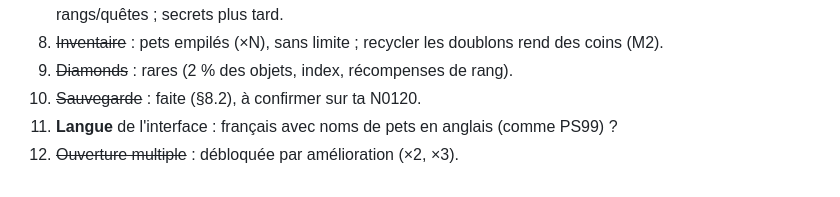
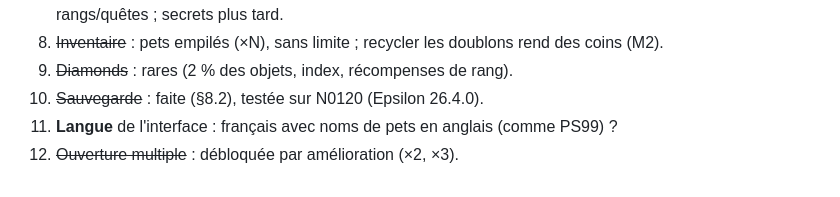
Before and after one commit to yutsuOff/Pet-Simultator-Numworks, a Markdown page: docs/CONCEPTION.md, the part around the change. Drawn GitHub-style.

```diff
--- a/docs/CONCEPTION.md
+++ b/docs/CONCEPTION.md
@@ -468,6 +468,6 @@ tester sur ta calculatrice.
    enchants, rangs/quêtes ; secrets plus tard.
 8. ~~Inventaire~~ : pets empilés (×N), sans limite ; recycler les doublons rend des coins (M2).
 9. ~~Diamonds~~ : rares (2 % des objets, index, récompenses de rang).
-10. ~~Sauvegarde~~ : faite (§8.2), à confirmer sur ta N0120.
+10. ~~Sauvegarde~~ : faite (§8.2), testée sur N0120 (Epsilon 26.4.0).
 11. **Langue** de l'interface : français avec noms de pets en anglais (comme PS99) ?
 12. ~~Ouverture multiple~~ : débloquée par amélioration (×2, ×3).
```
Also changed, not shown: README.md (+1 -1 lines).
